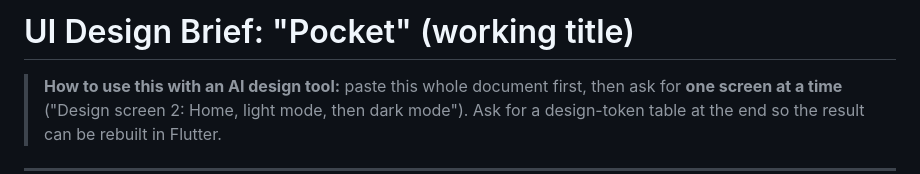
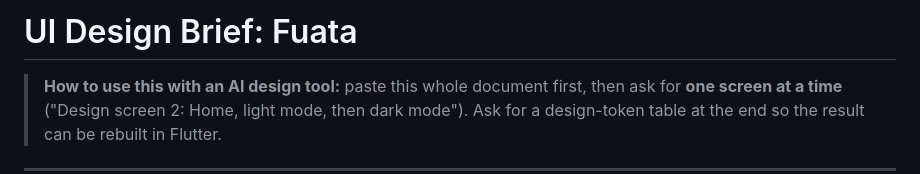
Before and after one commit to MoMalley254/fuata, a Markdown page: docs/ui-design-brief.md, the part around the change. Drawn GitHub-style.

Commit message:
chore: Rename project to set name Fuata

```diff
--- a/docs/ui-design-brief.md
+++ b/docs/ui-design-brief.md
@@ -1,4 +1,4 @@
-# UI Design Brief: "Pocket" (working title)
+# UI Design Brief: Fuata
 
 > **How to use this with an AI design tool:** paste this whole document first, then ask for **one screen at a time** ("Design screen 2: Home, light mode, then dark mode"). Ask for a design-token table at the end so the result can be rebuilt in Flutter.
 
```
Also changed, not shown: docs/requirements.md (+1 -1 lines).
